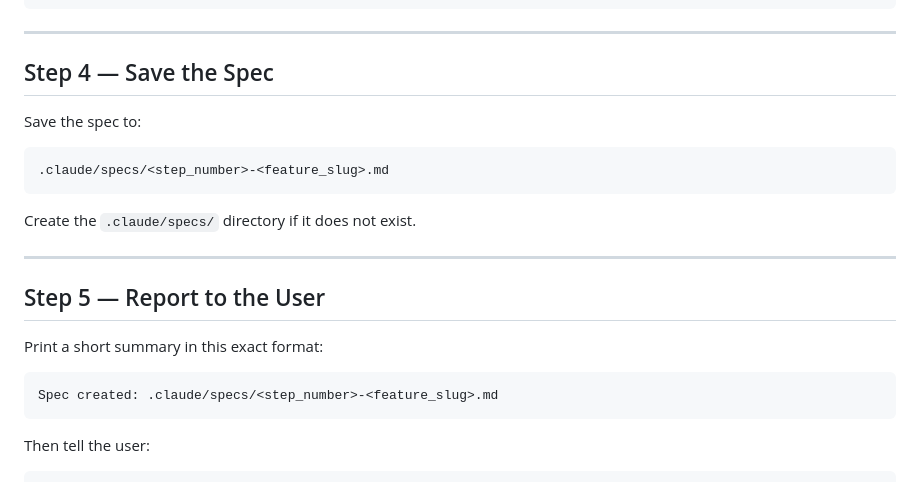
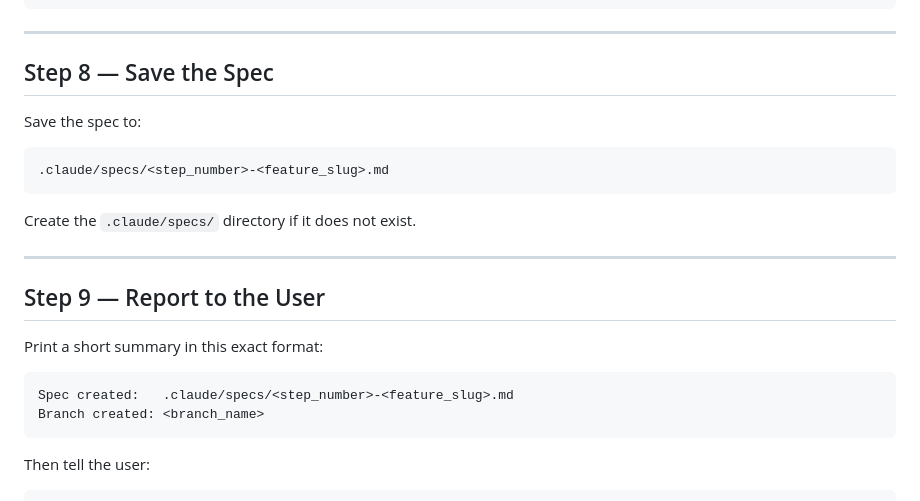
Before and after one commit to Tofik7286/TODO_LIST, a Markdown page: .claude/commands/create-spec.md, the part around one of its changes. GitHub-like rendering.

````diff
--- a/.claude/commands/create-spec.md
+++ b/.claude/commands/create-spec.md
@@ -109,7 +155,7 @@ A specific, testable checklist. Each item must be something that can be verified
 
 ---
 
-## Step 4 — Save the Spec
+## Step 8 — Save the Spec
 
 Save the spec to:
 
@@ -121,12 +167,13 @@ Create the `.claude/specs/` directory if it does not exist.
 
 ---
 
-## Step 5 — Report to the User
+## Step 9 — Report to the User
 
 Print a short summary in this exact format:
 
 ```
-Spec created: .claude/specs/<step_number>-<feature_slug>.md
+Spec created:   .claude/specs/<step_number>-<feature_slug>.md
+Branch created: <branch_name>
 ```
 
 Then tell the user:
````
Also changed, not shown: other parts of .claude/commands/create-spec.md (+51 -5 lines).
